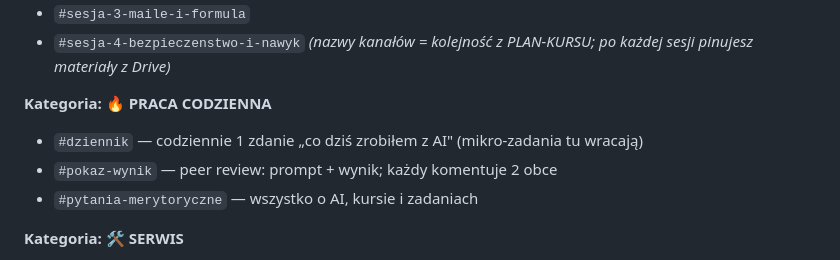
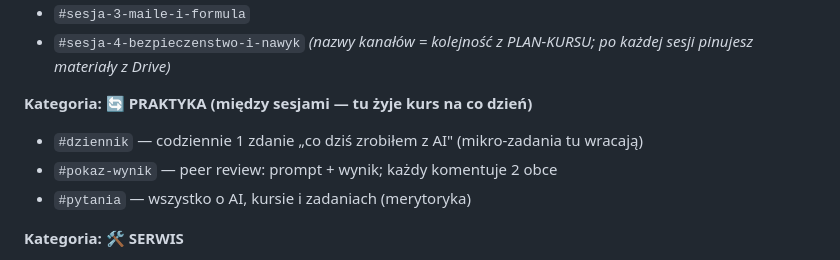
Before and after one commit to martin0ne/ai-bez-strachu, a Markdown page: prowadzacy/DISCORD-SETUP.md, the part around the change. Rendered like a GitHub page.

Commit message:
discord-setup: kategoria PRAKTYKA

```diff
--- a/prowadzacy/DISCORD-SETUP.md
+++ b/prowadzacy/DISCORD-SETUP.md
@@ -38,10 +38,10 @@ Utwórz **kategorie** i kanały (dokładnie te nazwy — spójne z INFRA i mater
 - `#sesja-4-bezpieczenstwo-i-nawyk`
   *(nazwy kanałów = kolejność z PLAN-KURSU; po każdej sesji pinujesz materiały z Drive)*
 
-**Kategoria: 🔥 PRACA CODZIENNA**
+**Kategoria: 🔄 PRAKTYKA (między sesjami — tu żyje kurs na co dzień)**
 - `#dziennik` — codziennie 1 zdanie „co dziś zrobiłem z AI" (mikro-zadania tu wracają)
 - `#pokaz-wynik` — peer review: prompt + wynik; każdy komentuje 2 obce
-- `#pytania-merytoryczne` — wszystko o AI, kursie i zadaniach
+- `#pytania` — wszystko o AI, kursie i zadaniach (merytoryka)
 
 **Kategoria: 🛠 SERWIS**
 - `#pomoc-techniczna` — konto, Zoom, dźwięk (nie merytoryka!)
```
